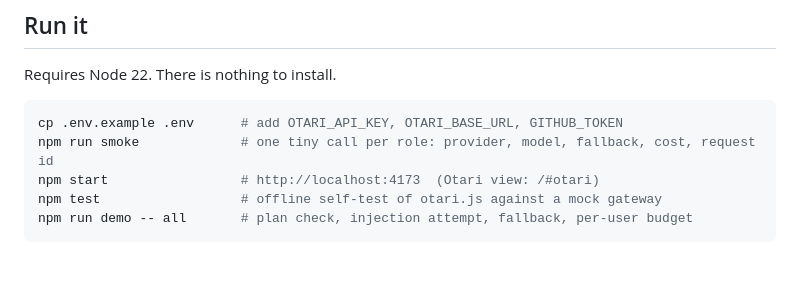
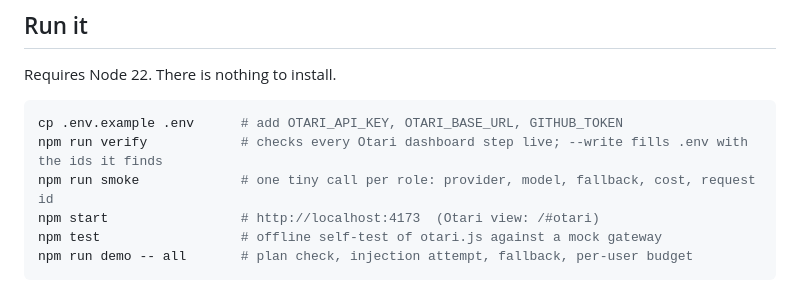
Before and after one commit to Vidhaankhare16/litmus, a Markdown page: README.md, the part around the change. Drawn GitHub-style; blank space fills up the shorter version.

Commit message:
Mention the setup checker in the README

````diff
--- a/README.md
+++ b/README.md
@@ -80,6 +80,7 @@ Requires Node 22. There is nothing to install.
 
 ```bash
 cp .env.example .env      # add OTARI_API_KEY, OTARI_BASE_URL, GITHUB_TOKEN
+npm run verify            # checks every Otari dashboard step live; --write fills .env with the ids it finds
 npm run smoke             # one tiny call per role: provider, model, fallback, cost, request id
 npm start                 # http://localhost:4173  (Otari view: /#otari)
 npm test                  # offline self-test of otari.js against a mock gateway
````
